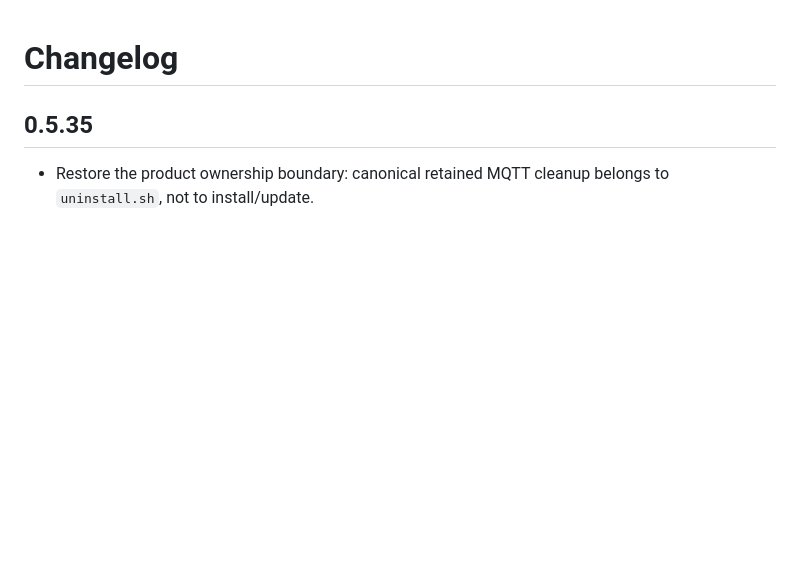
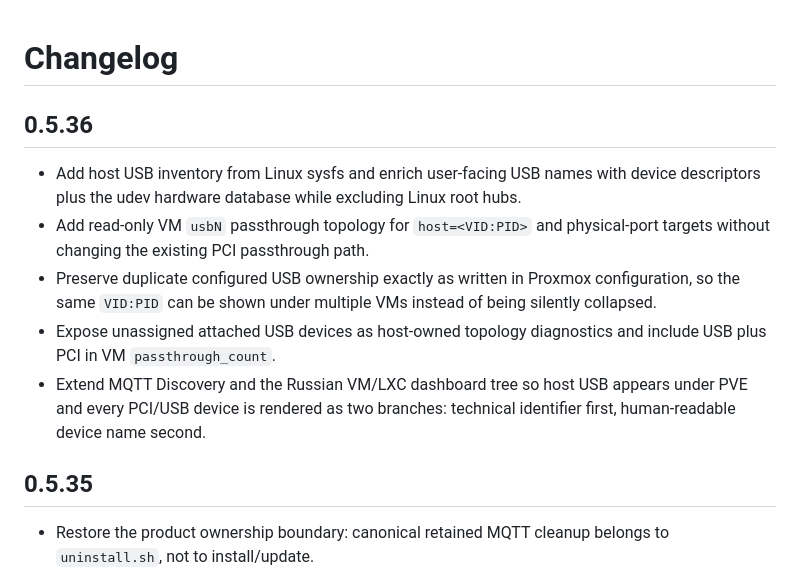
Before and after one commit to DigitalHouses/home-assistant-apps, a Markdown page: digitalhouses_pve_agent/CHANGELOG.md, the part around the change. GitHub-like rendering; blank space fills up the shorter version.

Commit message:
PVE Agent: document 0.5.36 USB topology

```diff
--- a/digitalhouses_pve_agent/CHANGELOG.md
+++ b/digitalhouses_pve_agent/CHANGELOG.md
@@ -1,4 +1,13 @@
 # Changelog
+
+## 0.5.36
+
+- Add host USB inventory from Linux sysfs and enrich user-facing USB names with device descriptors plus the udev hardware database while excluding Linux root hubs.
+- Add read-only VM `usbN` passthrough topology for `host=<VID:PID>` and physical-port targets without changing the existing PCI passthrough path.
+- Preserve duplicate configured USB ownership exactly as written in Proxmox configuration, so the same `VID:PID` can be shown under multiple VMs instead of being silently collapsed.
+- Expose unassigned attached USB devices as host-owned topology diagnostics and include USB plus PCI in VM `passthrough_count`.
+- Extend MQTT Discovery and the Russian VM/LXC dashboard tree so host USB appears under PVE and every PCI/USB device is rendered as two branches: technical identifier first, human-readable device name second.
+
 
 ## 0.5.35
 
```
